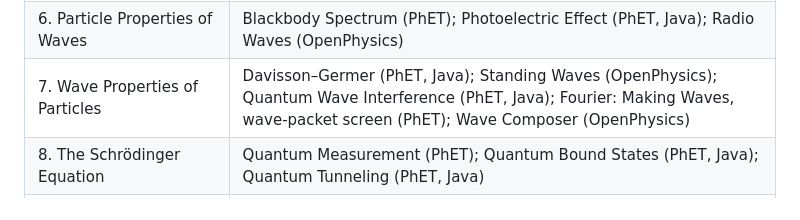
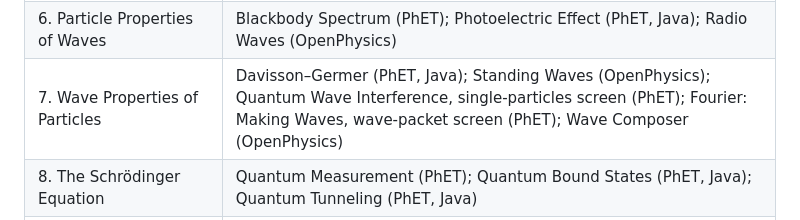
Before and after one commit to QuadriviumPress/modernPhysics, a Markdown page: SOURCES.md, the part around the change. GitHub-like rendering.

Commit message:
Replace Java Quantum Wave Interference with the published HTML5 sim.
Co-authored-by: Cursor <cursoragent@cursor.com>

```diff
--- a/SOURCES.md
+++ b/SOURCES.md
@@ -109,7 +109,7 @@ attribution and receive it through that link:
 | 4. Interference of Light | Light Propagation (OpenPhysics); Wave Interference, slits screen (PhET); Standing Waves, reflection screen (OpenPhysics); Interferometry Lab (OpenPhysics) |
 | 5. Diffraction of Light | Wave Interference, diffraction screen (PhET); Crystal Lattice (OpenPhysics) |
 | 6. Particle Properties of Waves | Blackbody Spectrum (PhET); Photoelectric Effect (PhET, Java); Radio Waves (OpenPhysics) |
-| 7. Wave Properties of Particles | Davisson–Germer (PhET, Java); Standing Waves (OpenPhysics); Quantum Wave Interference (PhET, Java); Fourier: Making Waves, wave-packet screen (PhET); Wave Composer (OpenPhysics) |
+| 7. Wave Properties of Particles | Davisson–Germer (PhET, Java); Standing Waves (OpenPhysics); Quantum Wave Interference, single-particles screen (PhET); Fourier: Making Waves, wave-packet screen (PhET); Wave Composer (OpenPhysics) |
 | 8. The Schrödinger Equation | Quantum Measurement (PhET); Quantum Bound States (PhET, Java); Quantum Tunneling (PhET, Java) |
 | 9. Quantum Mechanics in Three Dimensions | Stern–Gerlach (OpenPhysics); Precession (OpenPhysics) |
 | 10. The Hydrogen Atom | Models of the Hydrogen Atom (PhET); Simplified MRI (PhET, Java) |
```
Also changed, not shown: chapters/ch-07-wave-properties-of-particles.md (+2 -1 lines).
